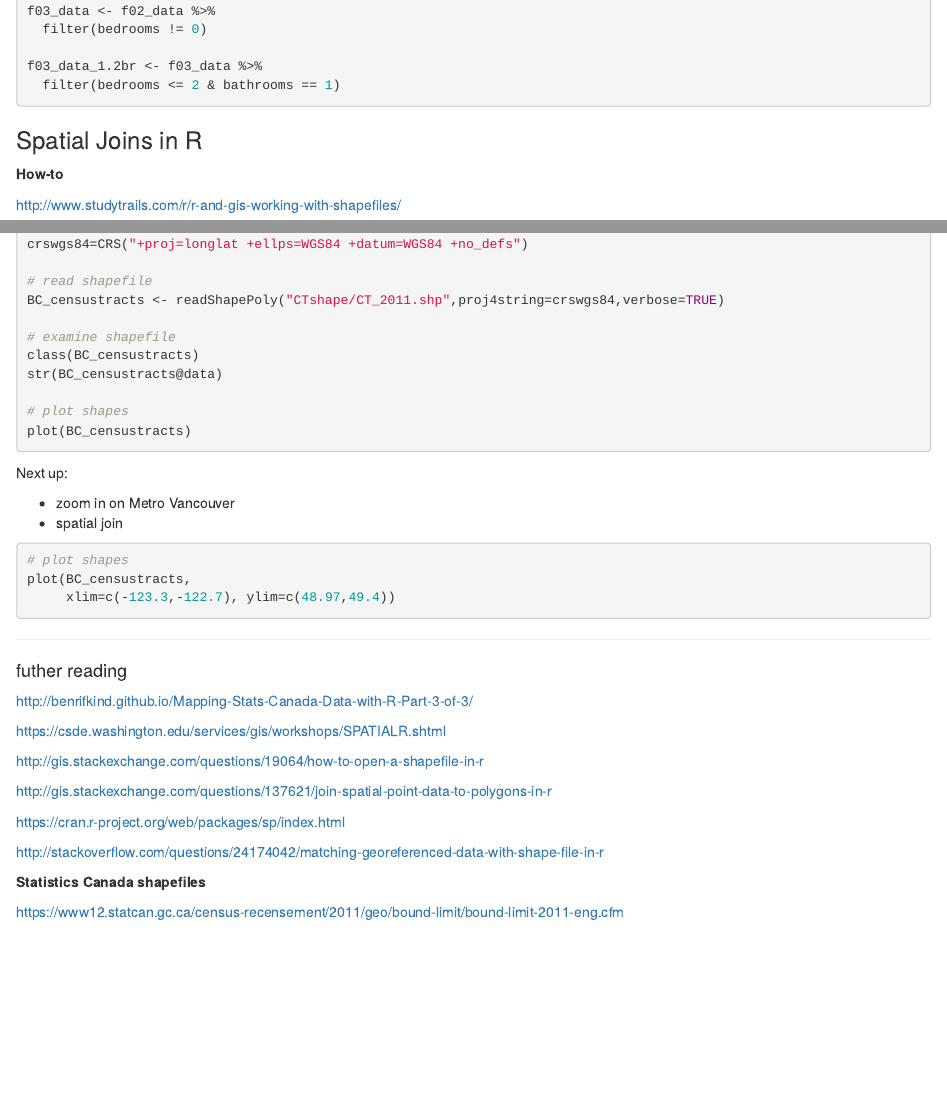
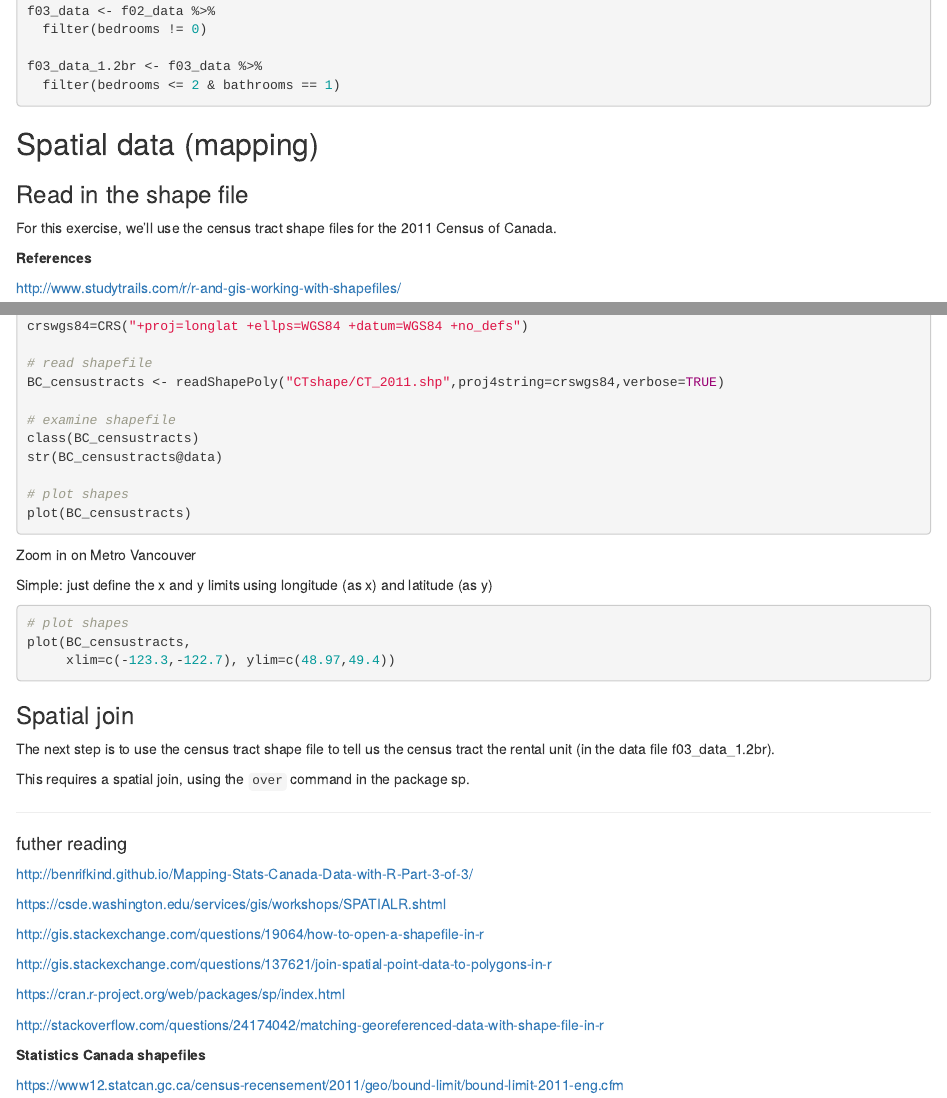
Before and after one commit to MonkmanMH/MetroVan_rent, an R Markdown document (MetroVan_rent.Rmd): the page in a window 1100 px wide, from 620 px down, and a second part further down, joined at a grey line. Rendered offline with R 4.5, knitr and Pandoc, with nearby package versions; the code chunks are not run, so their results and figures are left out.

Commit message:
a few text and code changes

````diff
--- a/MetroVan_rent.Rmd
+++ b/MetroVan_rent.Rmd
@@ -48,11 +48,18 @@ f03_data_1.2br <- f03_data %>%
 
 ```
 
-### Spatial Joins in R
+## Spatial data (mapping)
 
-**How-to**
+
+### Read in the shape file
+
+For this exercise, we'll use the census tract shape files for the 2011 Census of Canada.
+
+
+**References**
 
 http://www.studytrails.com/r/r-and-gis-working-with-shapefiles/
+
 
 
 ```{r}
@@ -81,10 +88,9 @@ plot(BC_censustracts)
 ```
 
 
-Next up:
+Zoom in on Metro Vancouver
 
-- zoom in on Metro Vancouver
-- spatial join
+Simple: just define the x and y limits using longitude (as x) and latitude (as y)
 
 ```{r}
 
@@ -93,6 +99,14 @@ plot(BC_censustracts,
      xlim=c(-123.3,-122.7), ylim=c(48.97,49.4))
 
 ```
+
+
+### Spatial join
+
+The next step is to use the census tract shape file to tell us the census tract the rental unit (in the data file f03_data_1.2br).
+
+This requires a spatial join, using the `over` command in the package sp.
+
 
 
 ---
````
